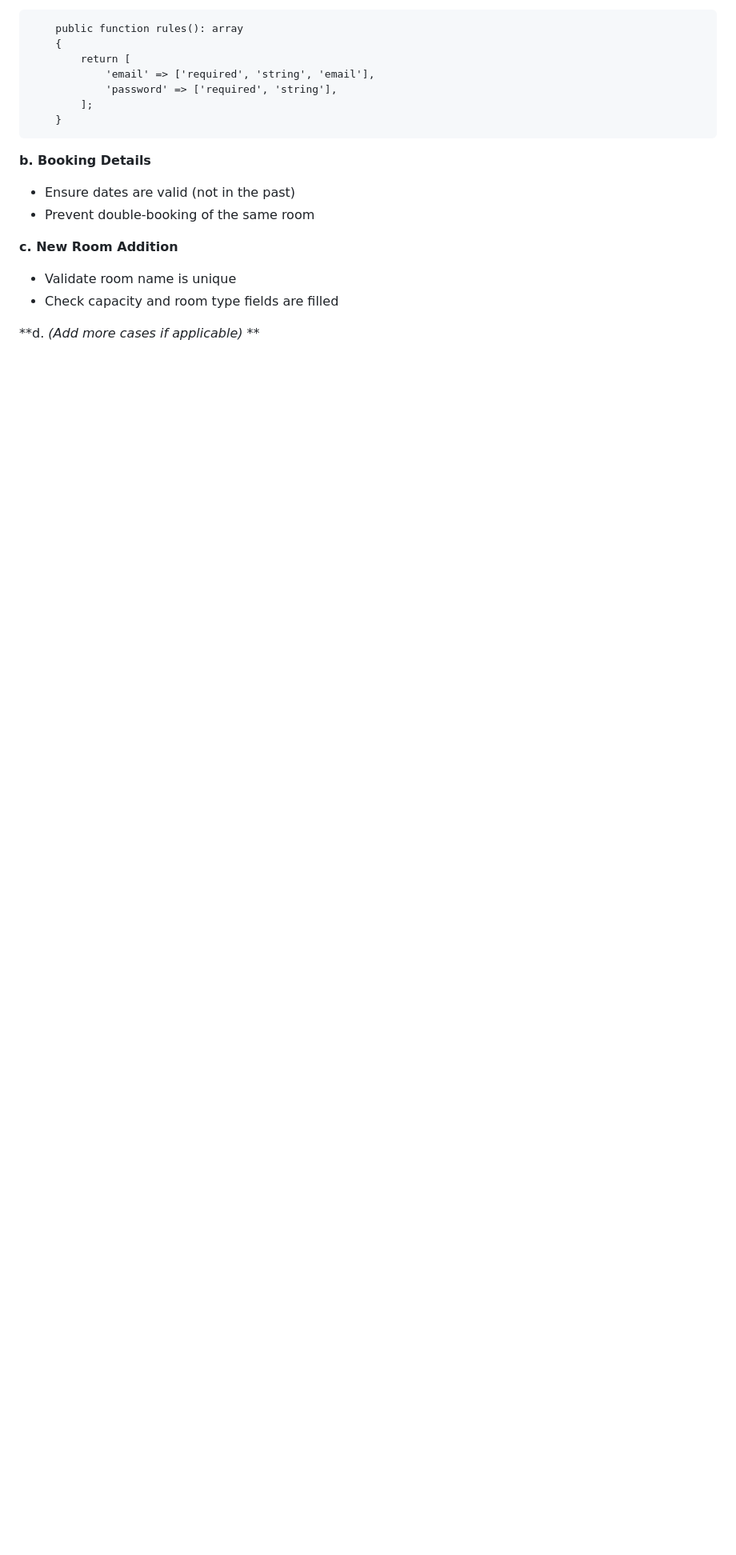
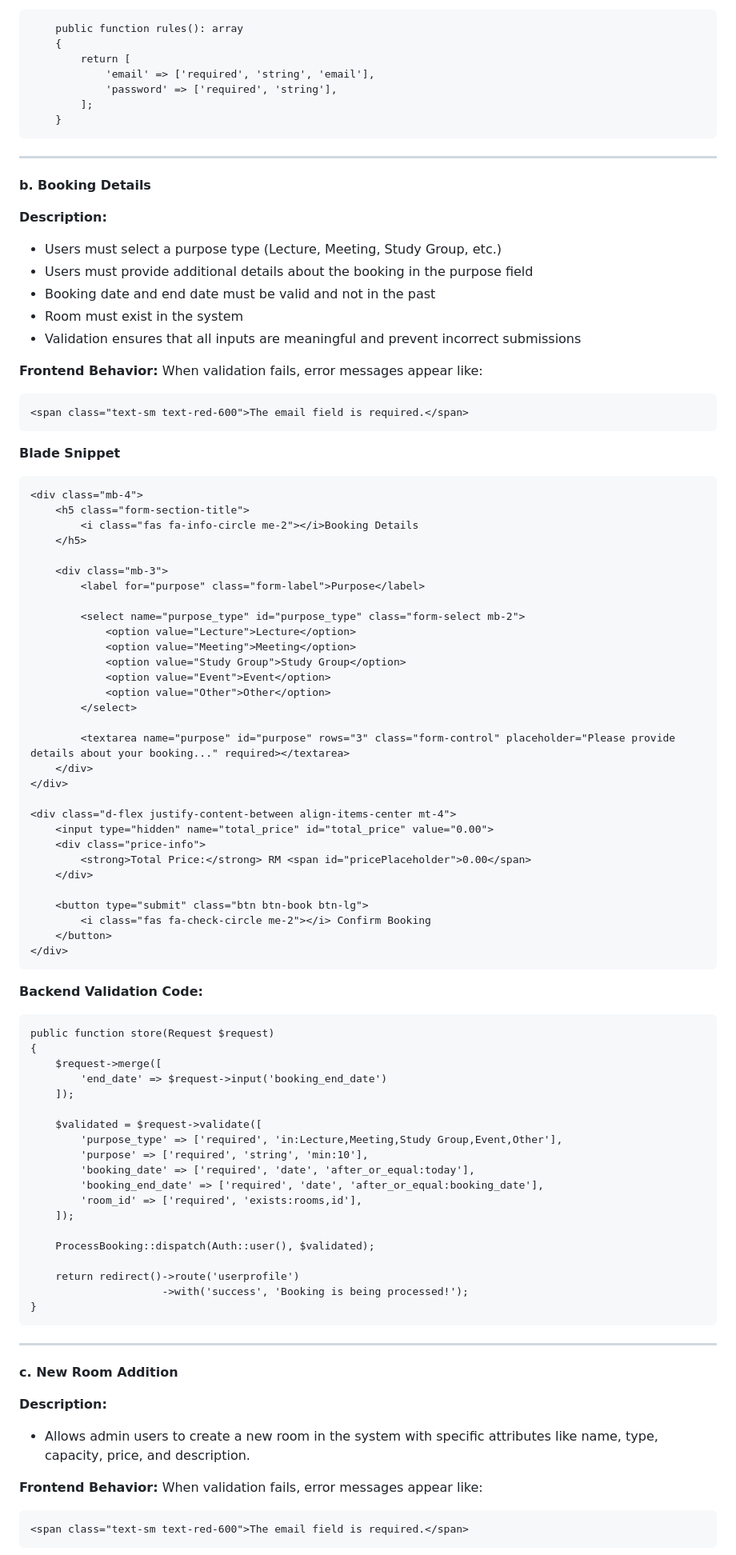
Before and after one commit to Haikal097/FacultyBookingSystem, a Markdown page: README.md, the part around one of its changes. Shown at 80% size. GitHub-like rendering; blank space fills up the shorter version.

````diff
--- a/README.md
+++ b/README.md
@@ -238,15 +238,90 @@ When validation fails, error messages appear like:
     }
 ```
 
+---
+
 **b. Booking Details**
 
-* Ensure dates are valid (not in the past)
-* Prevent double-booking of the same room
+**Description:**
+* Users must select a purpose type (Lecture, Meeting, Study Group, etc.)
+* Users must provide additional details about the booking in the purpose field
+* Booking date and end date must be valid and not in the past
+* Room must exist in the system
+* Validation ensures that all inputs are meaningful and prevent incorrect submissions
+
+**Frontend Behavior:**
+When validation fails, error messages appear like:
+```html
+<span class="text-sm text-red-600">The email field is required.</span>
+```
+
+**Blade Snippet**
+```html
+<div class="mb-4">
+    <h5 class="form-section-title">
+        <i class="fas fa-info-circle me-2"></i>Booking Details
+    </h5>
+
+    <div class="mb-3">
+        <label for="purpose" class="form-label">Purpose</label>
+
+        <select name="purpose_type" id="purpose_type" class="form-select mb-2">
+            <option value="Lecture">Lecture</option>
+            <option value="Meeting">Meeting</option>
+            <option value="Study Group">Study Group</option>
+            <option value="Event">Event</option>
+            <option value="Other">Other</option>
+        </select>
+
+        <textarea name="purpose" id="purpose" rows="3" class="form-control" placeholder="Please provide details about your booking..." required></textarea>
+    </div>
+</div>
+
+<div class="d-flex justify-content-between align-items-center mt-4">
+    <input type="hidden" name="total_price" id="total_price" value="0.00">
+    <div class="price-info">
+        <strong>Total Price:</strong> RM <span id="pricePlaceholder">0.00</span>
+    </div>
+
+    <button type="submit" class="btn btn-book btn-lg">
+        <i class="fas fa-check-circle me-2"></i> Confirm Booking
+    </button>
+</div>
+```
+
+**Backend Validation Code:**
+```html
+public function store(Request $request)
+{
+    $request->merge([
+        'end_date' => $request->input('booking_end_date')
+    ]);
+
+    $validated = $request->validate([
+        'purpose_type' => ['required', 'in:Lecture,Meeting,Study Group,Event,Other'],
+        'purpose' => ['required', 'string', 'min:10'],
+        'booking_date' => ['required', 'date', 'after_or_equal:today'],
+        'booking_end_date' => ['required', 'date', 'after_or_equal:booking_date'],
+        'room_id' => ['required', 'exists:rooms,id'],
+    ]);
+
+    ProcessBooking::dispatch(Auth::user(), $validated);
+
+    return redirect()->route('userprofile')
+                     ->with('success', 'Booking is being processed!');
+}
+```
+
+---
 
 **c. New Room Addition**
 
-* Validate room name is unique
-* Check capacity and room type fields are filled
+**Description:**
+* Allows admin users to create a new room in the system with specific attributes like name, type, capacity, price, and description.
 
-\*\*d. *(Add more cases if applicable)* \*\*
+**Frontend Behavior:**
+When validation fails, error messages appear like:
+```html
+<span class="text-sm text-red-600">The email field is required.</span>
+```
 
````
Also changed, not shown: other parts of README.md (+68 -2 lines).
